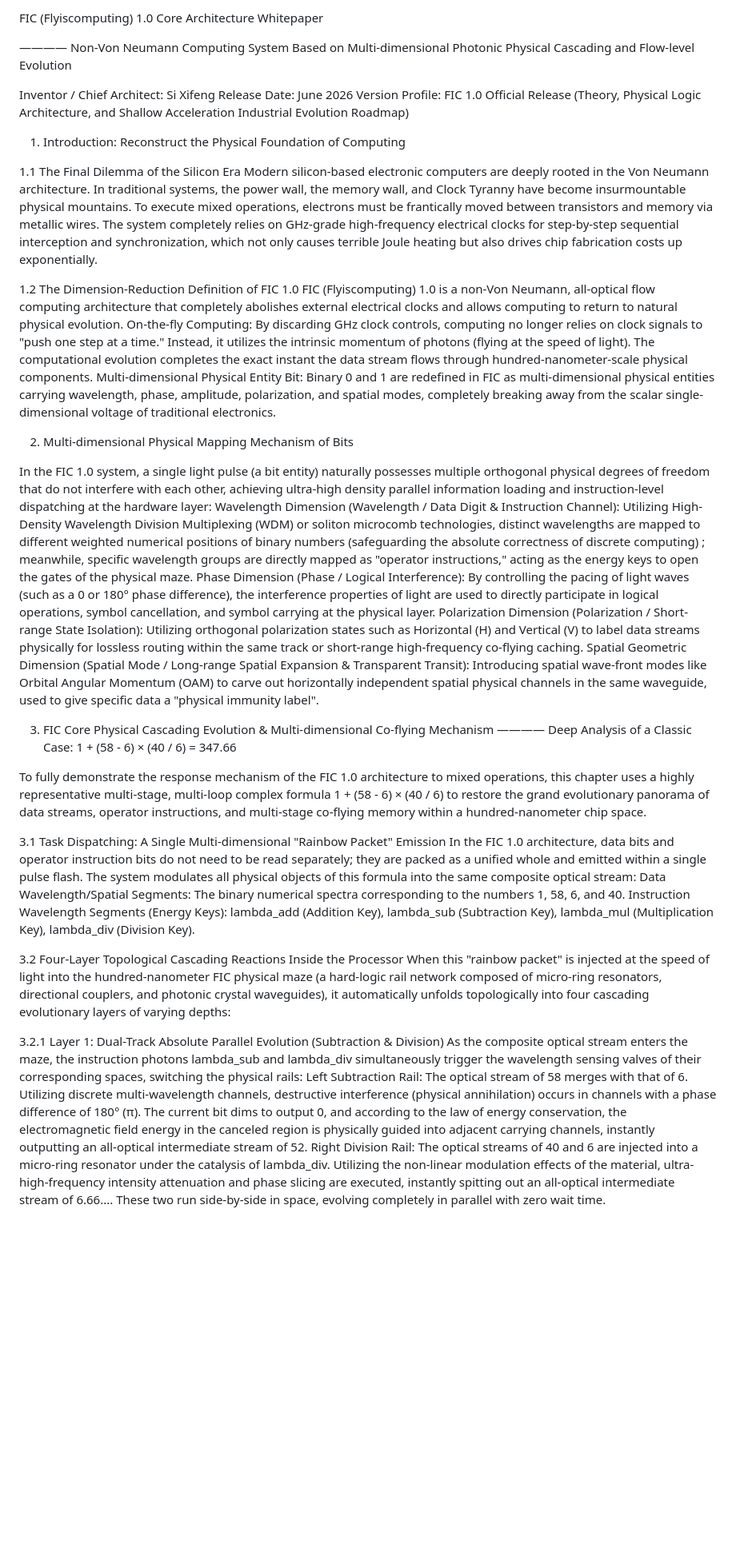
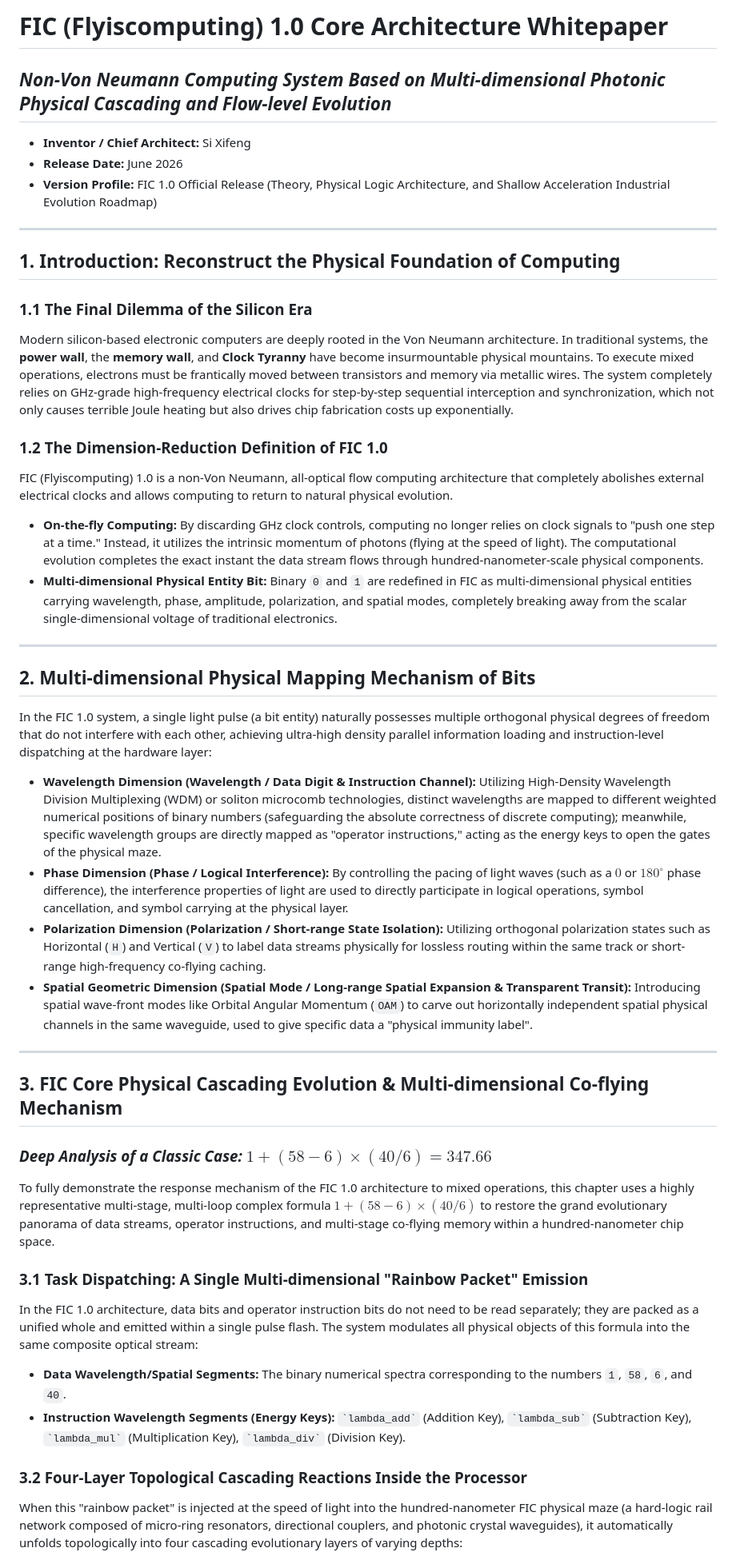
Before and after one commit to Xifengsi/Flyiscomputing-FIC, a Markdown page: README_EN.md, the part around one of its changes. Shown at 80% size. Drawn GitHub-style; blank space fills up the shorter version.

```diff
--- a/README_EN.md
+++ b/README_EN.md
@@ -1,43 +1,48 @@
-FIC (Flyiscomputing) 1.0 Core Architecture Whitepaper
+# FIC (Flyiscomputing) 1.0 Core Architecture Whitepaper
 
-———— Non-Von Neumann Computing System Based on Multi-dimensional Photonic Physical Cascading and Flow-level Evolution
+## *Non-Von Neumann Computing System Based on Multi-dimensional Photonic Physical Cascading and Flow-level Evolution*
 
-Inventor / Chief Architect: Si Xifeng Release Date: June 2026 Version Profile: FIC 1.0 Official Release (Theory, Physical Logic Architecture, and Shallow Acceleration Industrial Evolution Roadmap)
+- **Inventor / Chief Architect:** Si Xifeng
+- **Release Date:** June 2026
+- **Version Profile:** FIC 1.0 Official Release (Theory, Physical Logic Architecture, and Shallow Acceleration Industrial Evolution Roadmap)
 
-1. Introduction: Reconstruct the Physical Foundation of Computing
+---
 
+## 1. Introduction: Reconstruct the Physical Foundation of Computing
 
+### 1.1 The Final Dilemma of the Silicon Era
+Modern silicon-based electronic computers are deeply rooted in the Von Neumann architecture. In traditional systems, the **power wall**, the **memory wall**, and **Clock Tyranny** have become insurmountable physical mountains. To execute mixed operations, electrons must be frantically moved between transistors and memory via metallic wires. The system completely relies on GHz-grade high-frequency electrical clocks for step-by-step sequential interception and synchronization, which not only causes terrible Joule heating but also drives chip fabrication costs up exponentially.
 
-1.1 The Final Dilemma of the Silicon Era Modern silicon-based electronic computers are deeply rooted in the Von Neumann architecture. In traditional systems, the power wall, the memory wall, and Clock Tyranny have become insurmountable physical mountains. To execute mixed operations, electrons must be frantically moved between transistors and memory via metallic wires. The system completely relies on GHz-grade high-frequency electrical clocks for step-by-step sequential interception and synchronization, which not only causes terrible Joule heating but also drives chip fabrication costs up exponentially.
+### 1.2 The Dimension-Reduction Definition of FIC 1.0
+FIC (Flyiscomputing) 1.0 is a non-Von Neumann, all-optical flow computing architecture that completely abolishes external electrical clocks and allows computing to return to natural physical evolution.
 
-1.2 The Dimension-Reduction Definition of FIC 1.0 FIC (Flyiscomputing) 1.0 is a non-Von Neumann, all-optical flow computing architecture that completely abolishes external electrical clocks and allows computing to return to natural physical evolution.
-On-the-fly Computing: By discarding GHz clock controls, computing no longer relies on clock signals to "push one step at a time." Instead, it utilizes the intrinsic momentum of photons (flying at the speed of light). The computational evolution completes the exact instant the data stream flows through hundred-nanometer-scale physical components.
-Multi-dimensional Physical Entity Bit: Binary 0 and 1 are redefined in FIC as multi-dimensional physical entities carrying wavelength, phase, amplitude, polarization, and spatial modes, completely breaking away from the scalar single-dimensional voltage of traditional electronics.
+- **On-the-fly Computing:** By discarding GHz clock controls, computing no longer relies on clock signals to "push one step at a time." Instead, it utilizes the intrinsic momentum of photons (flying at the speed of light). The computational evolution completes the exact instant the data stream flows through hundred-nanometer-scale physical components.
+- **Multi-dimensional Physical Entity Bit:** Binary `0` and `1` are redefined in FIC as multi-dimensional physical entities carrying wavelength, phase, amplitude, polarization, and spatial modes, completely breaking away from the scalar single-dimensional voltage of traditional electronics.
 
-2. Multi-dimensional Physical Mapping Mechanism of Bits
+---
 
-
+## 2. Multi-dimensional Physical Mapping Mechanism of Bits
 
 In the FIC 1.0 system, a single light pulse (a bit entity) naturally possesses multiple orthogonal physical degrees of freedom that do not interfere with each other, achieving ultra-high density parallel information loading and instruction-level dispatching at the hardware layer:
-Wavelength Dimension (Wavelength / Data Digit & Instruction Channel): Utilizing High-Density Wavelength Division Multiplexing (WDM) or soliton microcomb technologies, distinct wavelengths are mapped to different weighted numerical positions of binary numbers (safeguarding the absolute correctness of discrete computing) ; meanwhile, specific wavelength groups are directly mapped as "operator instructions," acting as the energy keys to open the gates of the physical maze.
-Phase Dimension (Phase / Logical Interference): By controlling the pacing of light waves (such as a 0 or 180° phase difference), the interference properties of light are used to directly participate in logical operations, symbol cancellation, and symbol carrying at the physical layer.
-Polarization Dimension (Polarization / Short-range State Isolation): Utilizing orthogonal polarization states such as Horizontal (H) and Vertical (V) to label data streams physically for lossless routing within the same track or short-range high-frequency co-flying caching.
-Spatial Geometric Dimension (Spatial Mode / Long-range Spatial Expansion & Transparent Transit): Introducing spatial wave-front modes like Orbital Angular Momentum (OAM) to carve out horizontally independent spatial physical channels in the same waveguide, used to give specific data a "physical immunity label".
 
-3. FIC Core Physical Cascading Evolution & Multi-dimensional Co-flying Mechanism ———— Deep Analysis of a Classic Case: 1 + (58 - 6) × (40 / 6) = 347.66
+- **Wavelength Dimension (Wavelength / Data Digit & Instruction Channel):** Utilizing High-Density Wavelength Division Multiplexing (WDM) or soliton microcomb technologies, distinct wavelengths are mapped to different weighted numerical positions of binary numbers (safeguarding the absolute correctness of discrete computing); meanwhile, specific wavelength groups are directly mapped as "operator instructions," acting as the energy keys to open the gates of the physical maze.
+- **Phase Dimension (Phase / Logical Interference):** By controlling the pacing of light waves (such as a $0$ or $180^\circ$ phase difference), the interference properties of light are used to directly participate in logical operations, symbol cancellation, and symbol carrying at the physical layer.
+- **Polarization Dimension (Polarization / Short-range State Isolation):** Utilizing orthogonal polarization states such as Horizontal (`H`) and Vertical (`V`) to label data streams physically for lossless routing within the same track or short-range high-frequency co-flying caching.
+- **Spatial Geometric Dimension (Spatial Mode / Long-range Spatial Expansion & Transparent Transit):** Introducing spatial wave-front modes like Orbital Angular Momentum (`OAM`) to carve out horizontally independent spatial physical channels in the same waveguide, used to give specific data a "physical immunity label".
 
+---
 
+## 3. FIC Core Physical Cascading Evolution & Multi-dimensional Co-flying Mechanism
 
-To fully demonstrate the response mechanism of the FIC 1.0 architecture to mixed operations, this chapter uses a highly representative multi-stage, multi-loop complex formula 1 + (58 - 6) × (40 / 6) to restore the grand evolutionary panorama of data streams, operator instructions, and multi-stage co-flying memory within a hundred-nanometer chip space.
+### *Deep Analysis of a Classic Case: $1 + (58 - 6) \times (40 / 6) = 347.66$*
 
-3.1 Task Dispatching: A Single Multi-dimensional "Rainbow Packet" Emission In the FIC 1.0 architecture, data bits and operator instruction bits do not need to be read separately; they are packed as a unified whole and emitted within a single pulse flash. The system modulates all physical objects of this formula into the same composite optical stream:
-Data Wavelength/Spatial Segments: The binary numerical spectra corresponding to the numbers 1, 58, 6, and 40.
-Instruction Wavelength Segments (Energy Keys): lambda_add (Addition Key), lambda_sub (Subtraction Key), lambda_mul (Multiplication Key), lambda_div (Division Key).
+To fully demonstrate the response mechanism of the FIC 1.0 architecture to mixed operations, this chapter uses a highly representative multi-stage, multi-loop complex formula $1 + (58 - 6) \times (40 / 6)$ to restore the grand evolutionary panorama of data streams, operator instructions, and multi-stage co-flying memory within a hundred-nanometer chip space.
 
-3.2 Four-Layer Topological Cascading Reactions Inside the Processor When this "rainbow packet" is injected at the speed of light into the hundred-nanometer FIC physical maze (a hard-logic rail network composed of micro-ring resonators, directional couplers, and photonic crystal waveguides), it automatically unfolds topologically into four cascading evolutionary layers of varying depths:
+### 3.1 Task Dispatching: A Single Multi-dimensional "Rainbow Packet" Emission
+In the FIC 1.0 architecture, data bits and operator instruction bits do not need to be read separately; they are packed as a unified whole and emitted within a single pulse flash. The system modulates all physical objects of this formula into the same composite optical stream:
+- **Data Wavelength/Spatial Segments:** The binary numerical spectra corresponding to the numbers `1`, `58`, `6`, and `40`.
+- **Instruction Wavelength Segments (Energy Keys):** `` `lambda_add` `` (Addition Key), `` `lambda_sub` `` (Subtraction Key), `` `lambda_mul` `` (Multiplication Key), `` `lambda_div` `` (Division Key).
 
-3.2.1 Layer 1: Dual-Track Absolute Parallel Evolution (Subtraction & Division) As the composite optical stream enters the maze, the instruction photons lambda_sub and lambda_div simultaneously trigger the wavelength sensing valves of their corresponding spaces, switching the physical rails:
-Left Subtraction Rail: The optical stream of 58 merges with that of 6. Utilizing discrete multi-wavelength channels, destructive interference (physical annihilation) occurs in channels with a phase difference of 180° (π). The current bit dims to output 0, and according to the law of energy conservation, the electromagnetic field energy in the canceled region is physically guided into adjacent carrying channels, instantly outputting an all-optical intermediate stream of 52.
-Right Division Rail: The optical streams of 40 and 6 are injected into a micro-ring resonator under the catalysis of lambda_div. Utilizing the non-linear modulation effects of the material, ultra-high-frequency intensity attenuation and phase slicing are executed, instantly spitting out an all-optical intermediate stream of 6.66....
-These two run side-by-side in space, evolving completely in parallel with zero wait time.
+### 3.2 Four-Layer Topological Cascading Reactions Inside the Processor
+When this "rainbow packet" is injected at the speed of light into the hundred-nanometer FIC physical maze (a hard-logic rail network composed of micro-ring resonators, directional couplers, and photonic crystal waveguides), it automatically unfolds topologically into four cascading evolutionary layers of varying depths:
 
```
Also changed, not shown: other parts of README_EN.md (+52 -33 lines).
